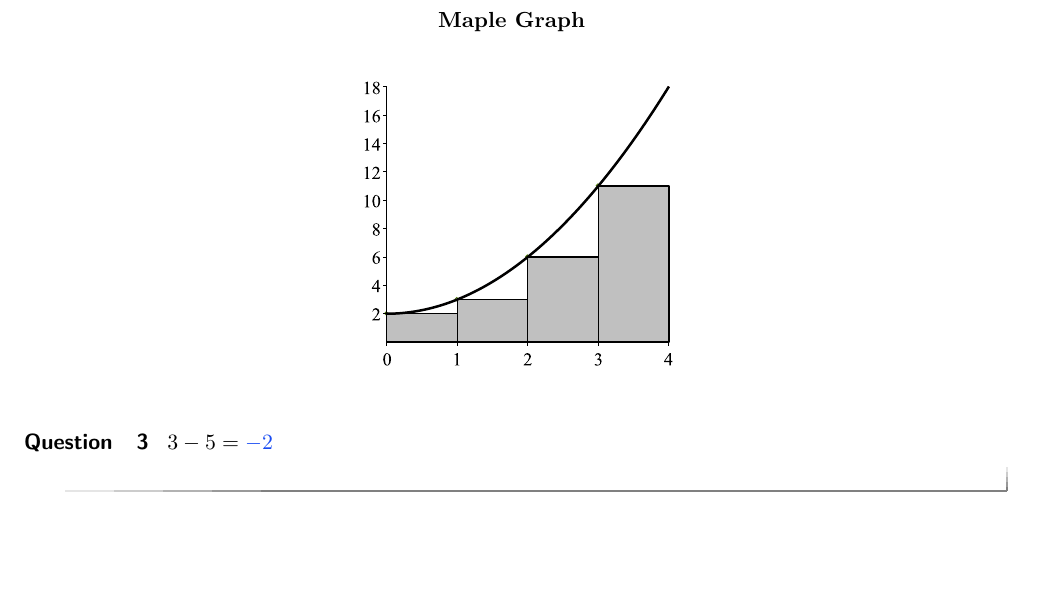
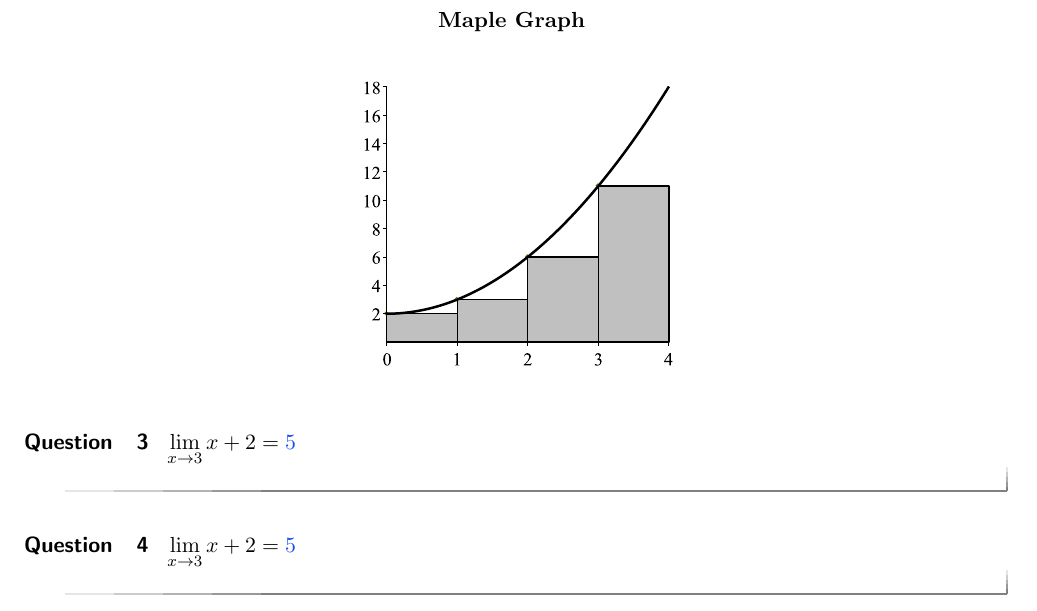
Before and after one commit to kstady/Ximera, a LaTeX document (testdoc.tex): part of page 2 of 2, cut so that both start at the same text, the shorter picture padded with empty space. Compiled offline with pdfLaTeX.

Commit message:
New Questions

```diff
--- a/testdoc.tex
+++ b/testdoc.tex
@@ -78,7 +78,11 @@ What fraction of the circle is shaded?
 %\end{image}
 
 \begin{question}
-  $3 - 5 = \answer{-2}$
+  $\lim_{x \rightarrow 3} x + 2 = \answer{5}$
   \end{question}
 
+\begin{question}
+$\lim\limits_{x\rightarrow 3} x + 2 =\answer{5} $
+\end{question}
+
 \end{document}
```
